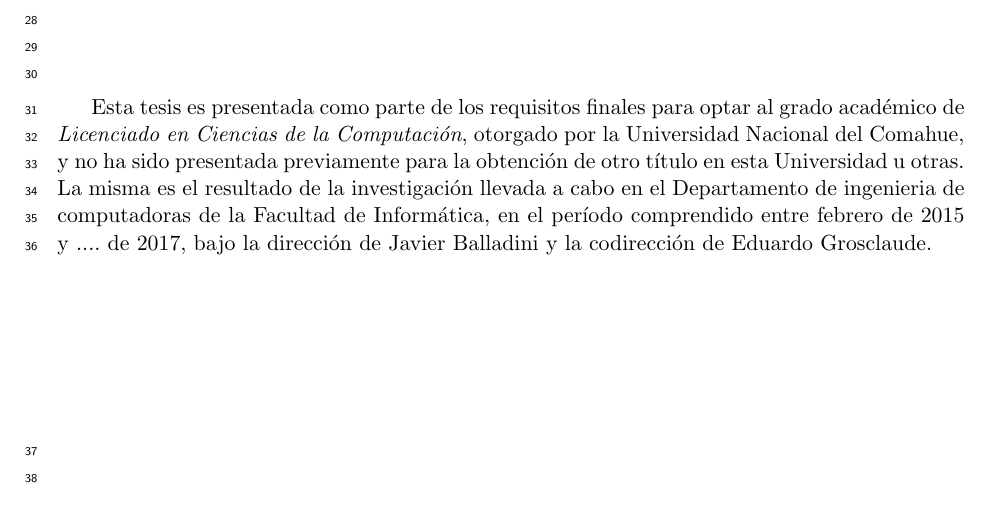
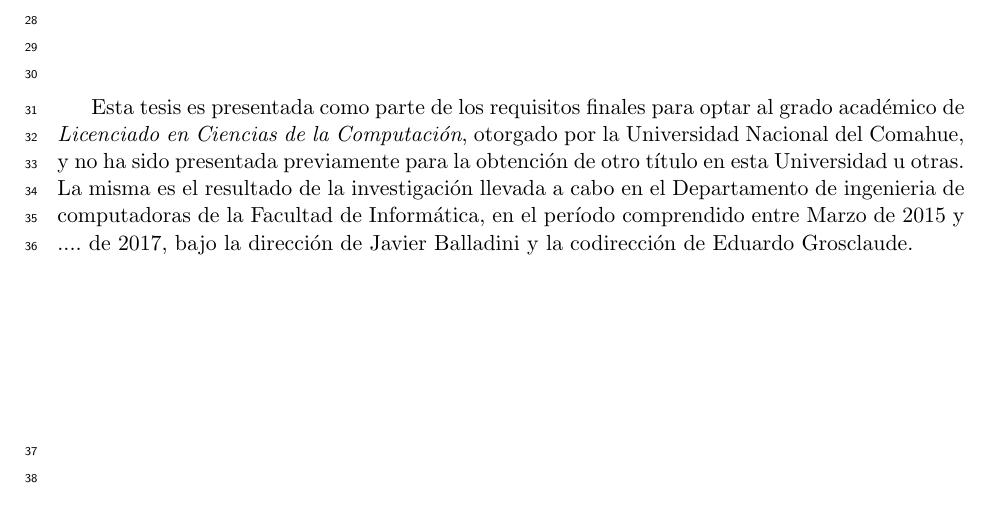
Before and after one commit to dracometallium/tesis-lic2, a LaTeX thesis (tesis.tex, which reads tex/prefacio.tex): part of page 2 of 51, cut so that both start at the same text. Compiled offline with pdfLaTeX.

Commit message:
Corrección fecha inicio tesis

```diff
--- a/tex/prefacio.tex
+++ b/tex/prefacio.tex
@@ -17,7 +17,7 @@ la Universidad Nacional del Comahue, y no ha sido presentada previamente para la
 obtención de otro título en esta Universidad u otras. La misma es el resultado
 de la investigación llevada a cabo en el Departamento de ingenieria de
 computadoras de la Facultad de Informática, en el período comprendido entre
-febrero de 2015 y .... de 2017, bajo la dirección de Javier Balladini y la
+Marzo de 2015 y .... de 2017, bajo la dirección de Javier Balladini y la
 codirección de Eduardo Grosclaude.
 
 \vspace{3cm}
```
